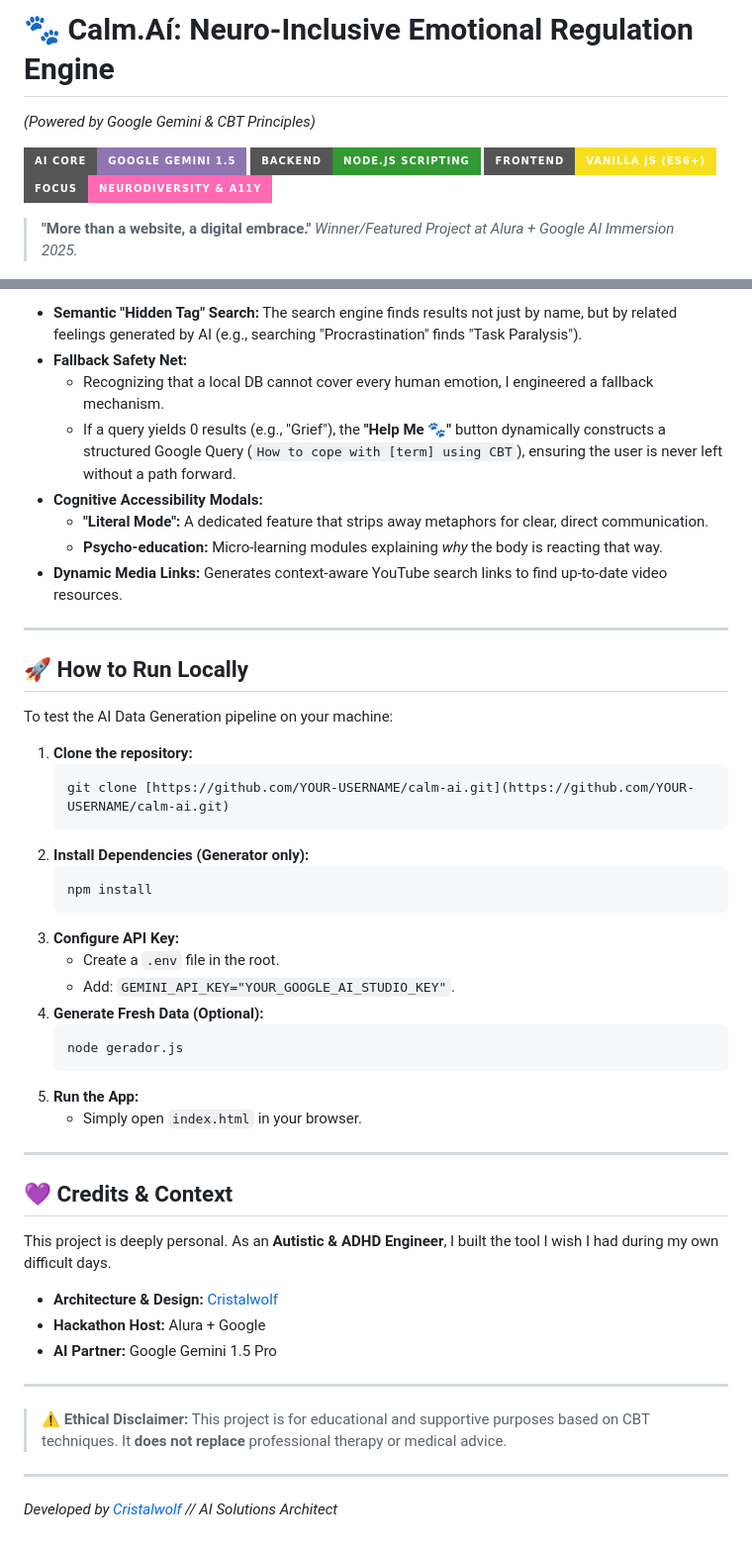
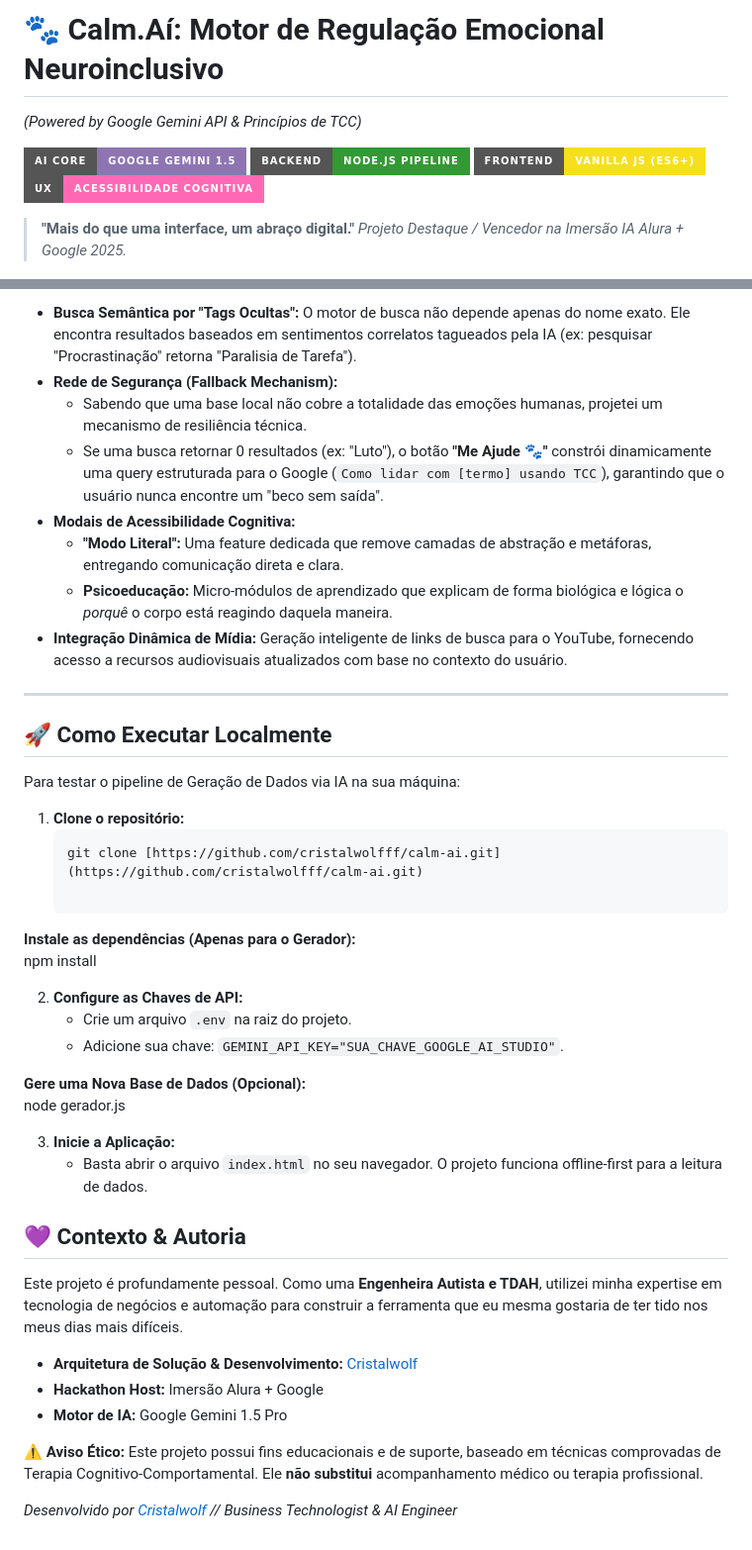
Before and after one commit to cristalwolfff/calm-ai, a Markdown page: README.md, 2 parts joined by grey strips. Shown at 99% size. GitHub-like rendering; badges without logos.

````diff
--- a/README.md
+++ b/README.md
@@ -1,13 +1,13 @@
-# 🐾 Calm.Aí: Neuro-Inclusive Emotional Regulation Engine
-*(Powered by Google Gemini & CBT Principles)*
+# 🐾 Calm.Aí: Motor de Regulação Emocional Neuroinclusivo
+*(Powered by Google Gemini API & Princípios de TCC)*
 
 ![Google Gemini](https://img.shields.io/badge/AI_Core-Google_Gemini_1.5-8E75B2?style=for-the-badge&logo=google-bard&logoColor=white)
-![Node.js](https://img.shields.io/badge/Backend-Node.js_Scripting-339933?style=for-the-badge&logo=node.js&logoColor=white)
+![Node.js](https://img.shields.io/badge/Backend-Node.js_Pipeline-339933?style=for-the-badge&logo=node.js&logoColor=white)
 ![Vanilla JS](https://img.shields.io/badge/Frontend-Vanilla_JS_(ES6+)-F7DF1E?style=for-the-badge&logo=javascript&logoColor=black)
-![Accessibility](https://img.shields.io/badge/Focus-Neurodiversity_&_A11y-FF69B4?style=for-the-badge&logo=accessibility&logoColor=white)
+![Accessibility](https://img.shields.io/badge/UX-Acessibilidade_Cognitiva-FF69B4?style=for-the-badge&logo=accessibility&logoColor=white)
 
-> **"More than a website, a digital embrace."**
-> *Winner/Featured Project at Alura + Google AI Immersion 2025.*
+> **"Mais do que uma interface, um abraço digital."**
+> *Projeto Destaque / Vencedor na Imersão IA Alura + Google 2025.*
 
 ![Logo Calm.Aí](logo-calmai.png)
 
@@ -59,50 +58,44 @@ Built under strict hackathon constraints, this project focuses on **Web Fundamen
 
-* **Semantic "Hidden Tag" Search:** The search engine finds results not just by name, but by related feelings generated by AI (e.g., searching "Procrastination" finds "Task Paralysis").
-* **Fallback Safety Net:**
-    * Recognizing that a local DB cannot cover every human emotion, I engineered a fallback mechanism.
-    * If a query yields 0 results (e.g., "Grief"), the **"Help Me 🐾"** button dynamically constructs a structured Google Query (`How to cope with [term] using CBT`), ensuring the user is never left without a path forward.
-* **Cognitive Accessibility Modals:**
-    * **"Literal Mode":** A dedicated feature that strips away metaphors for clear, direct communication.
-    * **Psycho-education:** Micro-learning modules explaining *why* the body is reacting that way.
-* **Dynamic Media Links:** Generates context-aware YouTube search links to find up-to-date video resources.
+* **Busca Semântica por "Tags Ocultas":** O motor de busca não depende apenas do nome exato. Ele encontra resultados baseados em sentimentos correlatos tagueados pela IA (ex: pesquisar "Procrastinação" retorna "Paralisia de Tarefa").
+* **Rede de Segurança (Fallback Mechanism):**
+  * Sabendo que uma base local não cobre a totalidade das emoções humanas, projetei um mecanismo de resiliência técnica.
+  * Se uma busca retornar 0 resultados (ex: "Luto"), o botão **"Me Ajude 🐾"** constrói dinamicamente uma query estruturada para o Google (`Como lidar com [termo] usando TCC`), garantindo que o usuário nunca encontre um "beco sem saída".
+* **Modais de Acessibilidade Cognitiva:**
+  * **"Modo Literal":** Uma feature dedicada que remove camadas de abstração e metáforas, entregando comunicação direta e clara.
+  * **Psicoeducação:** Micro-módulos de aprendizado que explicam de forma biológica e lógica o *porquê* o corpo está reagindo daquela maneira.
+* **Integração Dinâmica de Mídia:** Geração inteligente de links de busca para o YouTube, fornecendo acesso a recursos audiovisuais atualizados com base no contexto do usuário.
 
 ---
 
-## 🚀 How to Run Locally
+## 🚀 Como Executar Localmente
 
-To test the AI Data Generation pipeline on your machine:
+Para testar o pipeline de Geração de Dados via IA na sua máquina:
 
-1.  **Clone the repository:**
-    ```bash
-    git clone [https://github.com/YOUR-USERNAME/calm-ai.git](https://github.com/YOUR-USERNAME/calm-ai.git)
-    ```
-2.  **Install Dependencies (Generator only):**
-    ```bash
-    npm install
-    ```
-3.  **Configure API Key:**
-    * Create a `.env` file in the root.
-    * Add: `GEMINI_API_KEY="YOUR_GOOGLE_AI_STUDIO_KEY"`.
-4.  **Generate Fresh Data (Optional):**
-    ```bash
-    node gerador.js
-    ```
-5.  **Run the App:**
-    * Simply open `index.html` in your browser.
+1. **Clone o repositório:**
+   ```bash
+   git clone [https://github.com/cristalwolfff/calm-ai.git](https://github.com/cristalwolfff/calm-ai.git)
 
----
+**Instale as dependências (Apenas para o Gerador):**
+npm install
 
-## 💜 Credits & Context
+2. **Configure as Chaves de API:**
+   * Crie um arquivo `.env` na raiz do projeto.
+   * Adicione sua chave: `GEMINI_API_KEY="SUA_CHAVE_GOOGLE_AI_STUDIO"`.
 
-This project is deeply personal. As an **Autistic & ADHD Engineer**, I built the tool I wish I had during my own difficult days.
+**Gere uma Nova Base de Dados (Opcional):**
+node gerador.js
 
-* **Architecture & Design:** [Cristalwolf](https://github.com/cristalwolfff)
-* **Hackathon Host:** Alura + Google
-* **AI Partner:** Google Gemini 1.5 Pro
+3. **Inicie a Aplicação:**
+   * Basta abrir o arquivo `index.html` no seu navegador. O projeto funciona offline-first para a leitura de dados.
 
----
+## **💜 Contexto & Autoria**
 
-> ⚠️ **Ethical Disclaimer:** This project is for educational and supportive purposes based on CBT techniques. It **does not replace** professional therapy or medical advice.
+Este projeto é profundamente pessoal. Como uma **Engenheira Autista e TDAH**, utilizei minha expertise em tecnologia de negócios e automação para construir a ferramenta que eu mesma gostaria de ter tido nos meus dias mais difíceis.
 
----
-*Developed by [Cristalwolf](https://github.com/cristalwolfff) // AI Solutions Architect*
+* **Arquitetura de Solução & Desenvolvimento:** [Cristalwolf](https://github.com/cristalwolfff)
+* **Hackathon Host:** Imersão Alura \+ Google
+* **Motor de IA:** Google Gemini 1.5 Pro
+
+⚠️ **Aviso Ético:** Este projeto possui fins educacionais e de suporte, baseado em técnicas comprovadas de Terapia Cognitivo-Comportamental. Ele **não substitui** acompanhamento médico ou terapia profissional.
+
+*Desenvolvido por [Cristalwolf](https://github.com/cristalwolfff) // Business Technologist & AI Engineer*
````
Also changed, not shown: other parts of README.md (+26 -27 lines).
